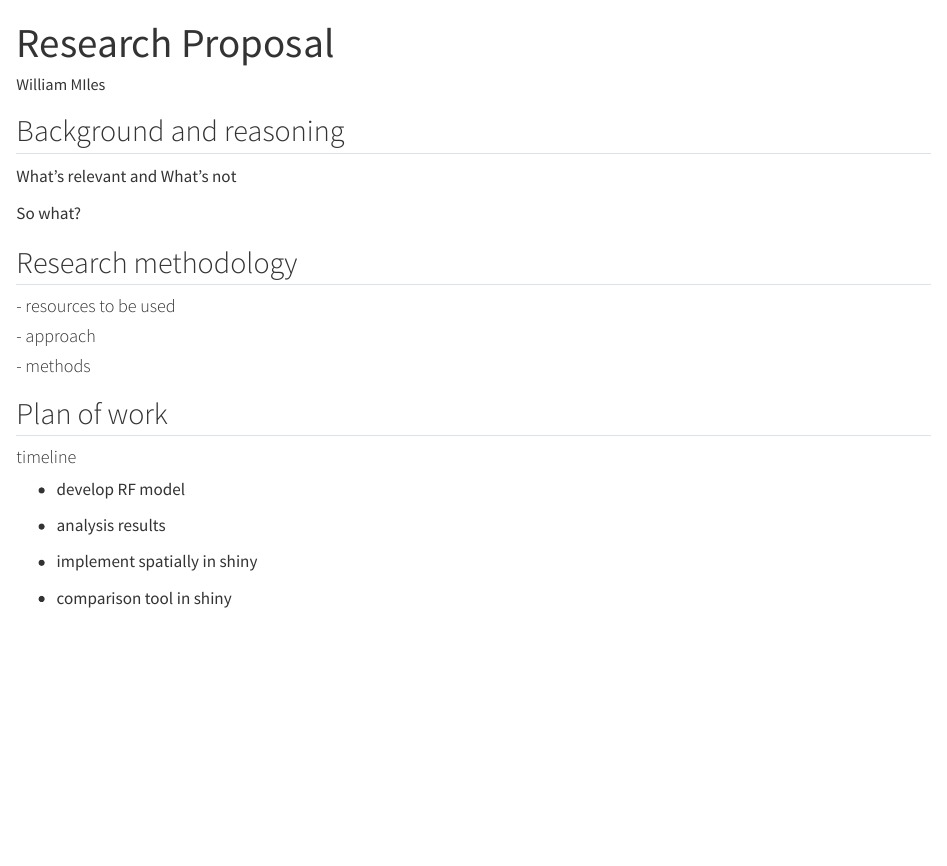
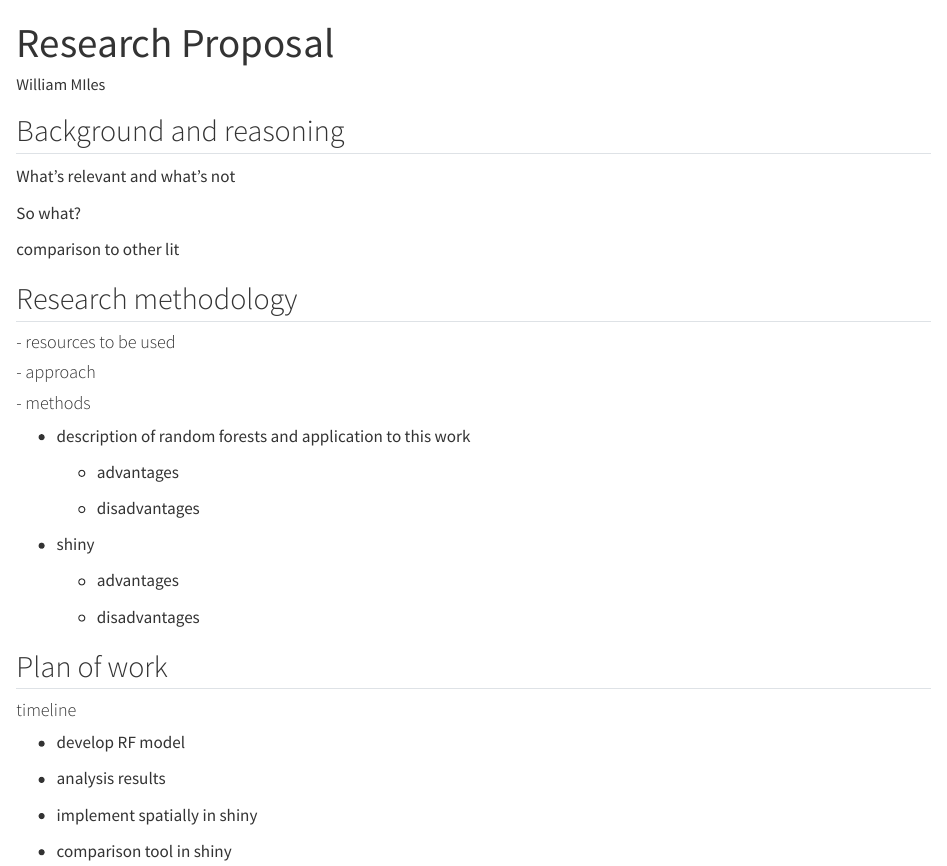
Before and after one commit to wrmil/Thesis, a Quarto document (Research Proposal.qmd): the page in a window 1100 px wide, from its top. Rendered offline with R 4.5, knitr and Pandoc in place of Quarto, with nearby package versions.

Commit message:
added detail

```diff
--- a/Research Proposal.qmd
+++ b/Research Proposal.qmd
@@ -7,11 +7,12 @@ editor: visual
 
 ## Background and reasoning
 
-What's relevant and
-What's not
+What's relevant and what's not
 
 So
 what?
+
+comparison to other lit
 
 ## Research methodology
 
@@ -20,6 +21,18 @@ what?
 #### - approach
 
 #### - methods
+
+-   description of random forests and application to this work
+
+    -   advantages
+
+    -   disadvantages
+
+-   shiny
+
+    -   advantages
+
+    -   disadvantages
 
 ## Plan of work
 
```
